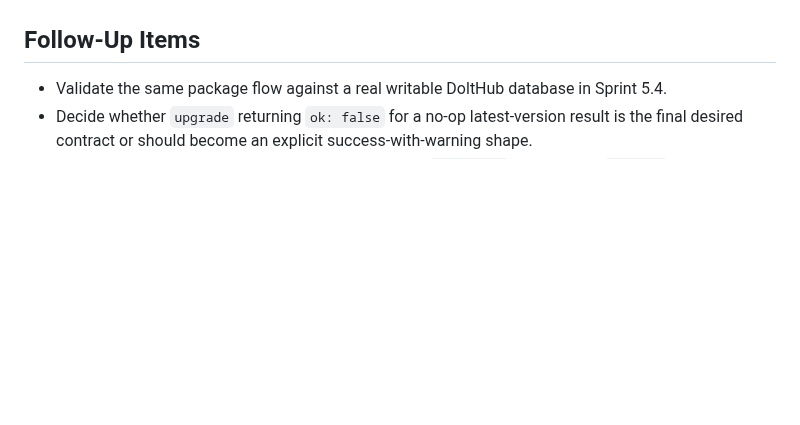
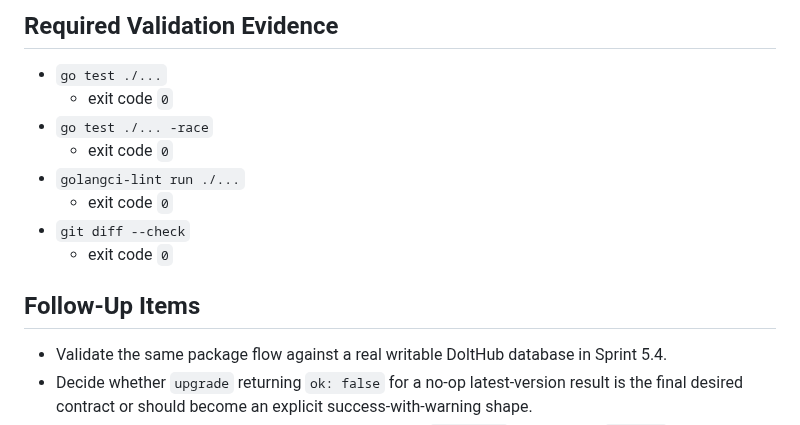
Before and after one commit to randlee/synaptic-canvas-dolt, a Markdown page: docs/phase-5/5.3-local-dolt-clone-smoke-completion-report.md, the part around one of its changes. Rendered like a GitHub page; blank space fills up the shorter version.

```diff
--- a/docs/phase-5/5.3-local-dolt-clone-smoke-completion-report.md
+++ b/docs/phase-5/5.3-local-dolt-clone-smoke-completion-report.md
@@ -48,3 +198,13 @@
+## Required Validation Evidence
+
+- `go test ./...`
+  - exit code `0`
+- `go test ./... -race`
+  - exit code `0`
+- `golangci-lint run ./...`
+  - exit code `0`
+- `git diff --check`
+  - exit code `0`
 
 ## Follow-Up Items
 
```
Also changed, not shown: other parts of docs/phase-5/5.3-local-dolt-clone-smoke-completion-report.md (+165 -15 lines), docs/project-plan.md (+41 -1 lines), docs/requirements.md (+4 -0 lines).
